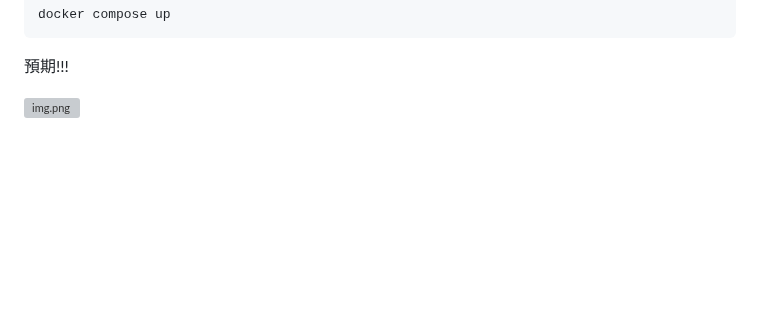
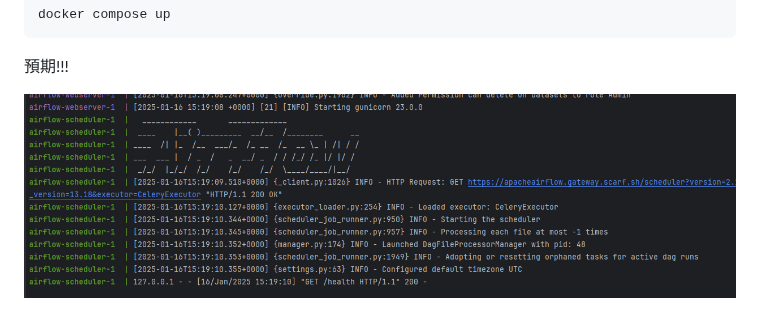
Before and after one commit to dl-jack-123/CAED, a Markdown page: note/installation.md, the part around the change. GitHub-like rendering; blank space fills up the shorter version; grey boxes are pictures that could not be loaded.

```diff
--- a/note/installation.md
+++ b/note/installation.md
@@ -39,4 +39,4 @@ docker compose up
 
 預期!!!
 
-![img.png](img.png)
+![img.png](../sample/img.png)
```
Also changed, not shown: README.md (+1 -1 lines), note/local_dev.md (+6 -6 lines), sample/img.png (renamed from img.png), 4 other files.
